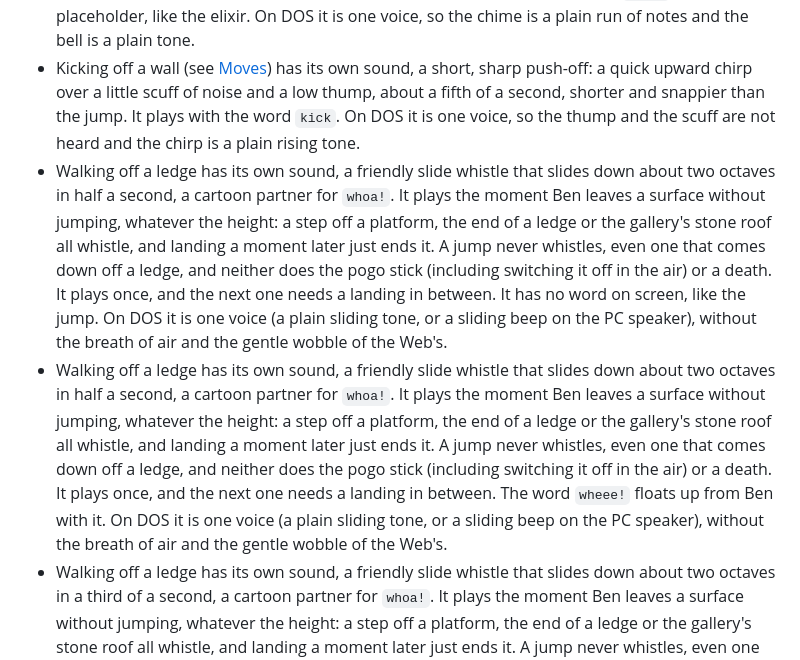
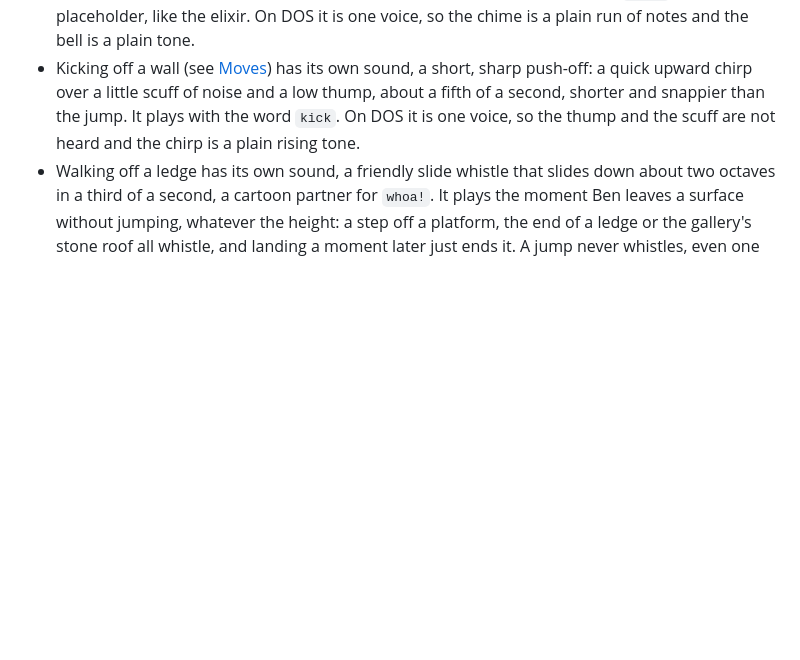
Before and after one commit to ScottMorris/lieutenant-fizz-2, a Markdown page: docs/MANUAL.md, the part around the change. Drawn GitHub-style; blank space fills up the shorter version.

Commit message:
docs: fix SOUND's replay audio totals and life row, and MANUAL's whistle bullets
Co-Authored-By: Claude Sonnet 5.5 <noreply@anthropic.com>

```diff
--- a/docs/MANUAL.md
+++ b/docs/MANUAL.md
@@ -113,8 +113,6 @@ Every one of those words has a sound that plays at the same moment, and so does
 - Holding the Fizz button with no shots left clicks once, when you press it.
 - Drinking a Fizz elixir (see [The Fizz elixir](#the-fizz-elixir-provisional)) plays a short, rising chime: four quick notes climbing a major chord and a long bell-like note that swells in at the top, with the word `glug!`. It is a placeholder, like the elixir. On DOS it is one voice, so the chime is a plain run of notes and the bell is a plain tone.
 - Kicking off a wall (see [Moves](#moves)) has its own sound, a short, sharp push-off: a quick upward chirp over a little scuff of noise and a low thump, about a fifth of a second, shorter and snappier than the jump. It plays with the word `kick`. On DOS it is one voice, so the thump and the scuff are not heard and the chirp is a plain rising tone.
-- Walking off a ledge has its own sound, a friendly slide whistle that slides down about two octaves in half a second, a cartoon partner for `whoa!`. It plays the moment Ben leaves a surface without jumping, whatever the height: a step off a platform, the end of a ledge or the gallery's stone roof all whistle, and landing a moment later just ends it. A jump never whistles, even one that comes down off a ledge, and neither does the pogo stick (including switching it off in the air) or a death. It plays once, and the next one needs a landing in between. It has no word on screen, like the jump. On DOS it is one voice (a plain sliding tone, or a sliding beep on the PC speaker), without the breath of air and the gentle wobble of the Web's.
-- Walking off a ledge has its own sound, a friendly slide whistle that slides down about two octaves in half a second, a cartoon partner for `whoa!`. It plays the moment Ben leaves a surface without jumping, whatever the height: a step off a platform, the end of a ledge or the gallery's stone roof all whistle, and landing a moment later just ends it. A jump never whistles, even one that comes down off a ledge, and neither does the pogo stick (including switching it off in the air) or a death. It plays once, and the next one needs a landing in between. The word `wheee!` floats up from Ben with it. On DOS it is one voice (a plain sliding tone, or a sliding beep on the PC speaker), without the breath of air and the gentle wobble of the Web's.
 - Walking off a ledge has its own sound, a friendly slide whistle that slides down about two octaves in a third of a second, a cartoon partner for `whoa!`. It plays the moment Ben leaves a surface without jumping, whatever the height: a step off a platform, the end of a ledge or the gallery's stone roof all whistle, and landing a moment later just ends it. A jump never whistles, even one that comes down off a ledge, and neither does the pogo stick (including switching it off in the air) or a death. It plays once, and the next one needs a landing in between. The word `wheee!` floats up from Ben with it. On DOS it is one voice (a plain sliding tone, or a sliding beep on the PC speaker), without the breath of air and the gentle wobble of the Web's.
 - The song does not stop or get quieter when you go through the exit; `ta-da!` plays over it.
 - On the Web, press `H` for the panel and use the list "Hear an effect" under the hint: it plays any of the twenty-three sounds by itself, at full volume and in the middle, so you can hear each one. Three of the list, `boing (FM)`, `jump (FM)` and `fzzt (FM)`, are the first versions of those sounds, kept for comparison; the game plays Fizz 1's own. The arrow keys step through the list, and `Esc` gives the keyboard back to the game. DOS has no such list.
```
Also changed, not shown: docs/SOUND.md (+1 -2 lines).
